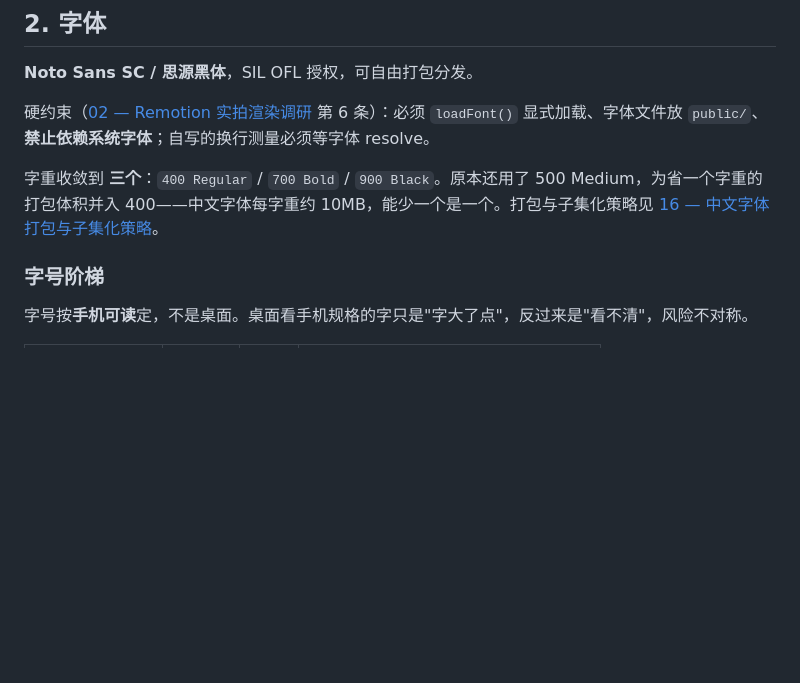
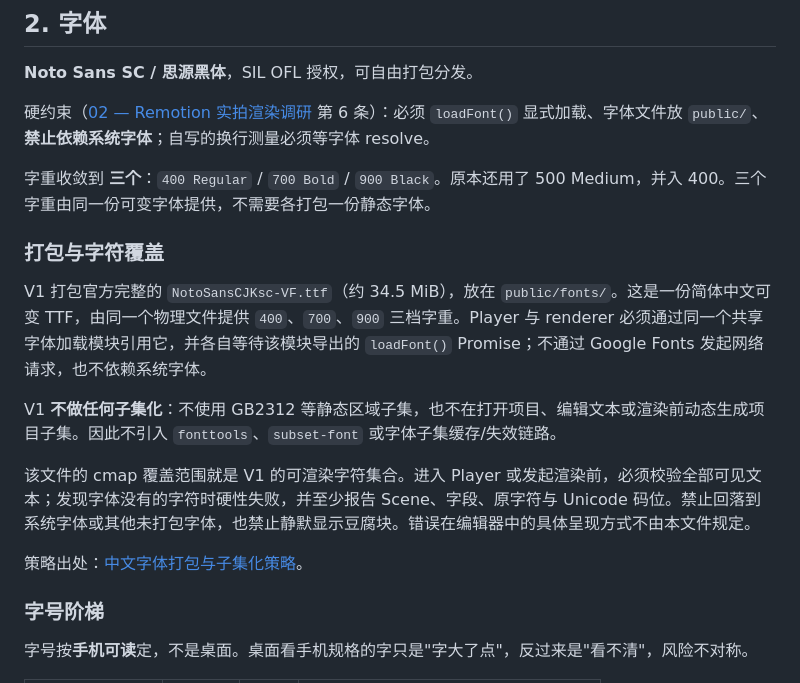
Before and after one commit to dulltackle/narracut, a Markdown page: docs/design/design-tokens.md, the part around the change. Drawn GitHub-style; blank space fills up the shorter version.

Commit message:
docs: 明确字体打包与字符覆盖策略
- 字重由同一份可变字体提供，不需各打包一份静态字体
- V1 打包完整 NotoSansCJKsc-VF.ttf 并使用共享加载模块
- V1 不做子集化，cmap 覆盖范围即可渲染字符集合
- 渲染前校验全部可见文本，缺字硬性失败并报告位置

```diff
--- a/docs/design/design-tokens.md
+++ b/docs/design/design-tokens.md
@@ -67,7 +67,17 @@ V1 不做主题切换，但渲染器内部**必须**按这些 token 组织。把
 
 硬约束（[02 — Remotion 实拍渲染调研](https://github.com/dulltackle/narracut/issues/7) 第 6 条）：必须 `loadFont()` 显式加载、字体文件放 `public/`、**禁止依赖系统字体**；自写的换行测量必须等字体 resolve。
 
-字重收敛到 **三个**：`400 Regular` / `700 Bold` / `900 Black`。原本还用了 500 Medium，为省一个字重的打包体积并入 400——中文字体每字重约 10MB，能少一个是一个。打包与子集化策略见 [16 — 中文字体打包与子集化策略](https://github.com/dulltackle/narracut/issues/16)。
+字重收敛到 **三个**：`400 Regular` / `700 Bold` / `900 Black`。原本还用了 500 Medium，并入 400。三个字重由同一份可变字体提供，不需要各打包一份静态字体。
+
+### 打包与字符覆盖
+
+V1 打包官方完整的 `NotoSansCJKsc-VF.ttf`（约 34.5 MiB），放在 `public/fonts/`。这是一份简体中文可变 TTF，由同一个物理文件提供 `400`、`700`、`900` 三档字重。Player 与 renderer 必须通过同一个共享字体加载模块引用它，并各自等待该模块导出的 `loadFont()` Promise；不通过 Google Fonts 发起网络请求，也不依赖系统字体。
+
+V1 **不做任何子集化**：不使用 GB2312 等静态区域子集，也不在打开项目、编辑文本或渲染前动态生成项目子集。因此不引入 `fonttools`、`subset-font` 或字体子集缓存/失效链路。
+
+该文件的 cmap 覆盖范围就是 V1 的可渲染字符集合。进入 Player 或发起渲染前，必须校验全部可见文本；发现字体没有的字符时硬性失败，并至少报告 Scene、字段、原字符与 Unicode 码位。禁止回落到系统字体或其他未打包字体，也禁止静默显示豆腐块。错误在编辑器中的具体呈现方式不由本文件规定。
+
+策略出处：[中文字体打包与子集化策略](https://github.com/dulltackle/narracut/issues/16)。
 
 ### 字号阶梯
 
```
